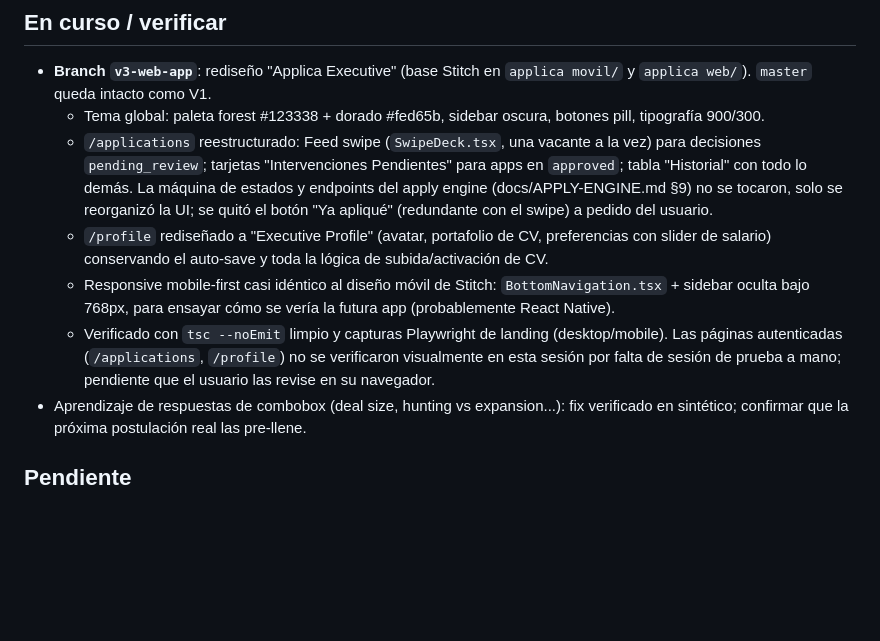
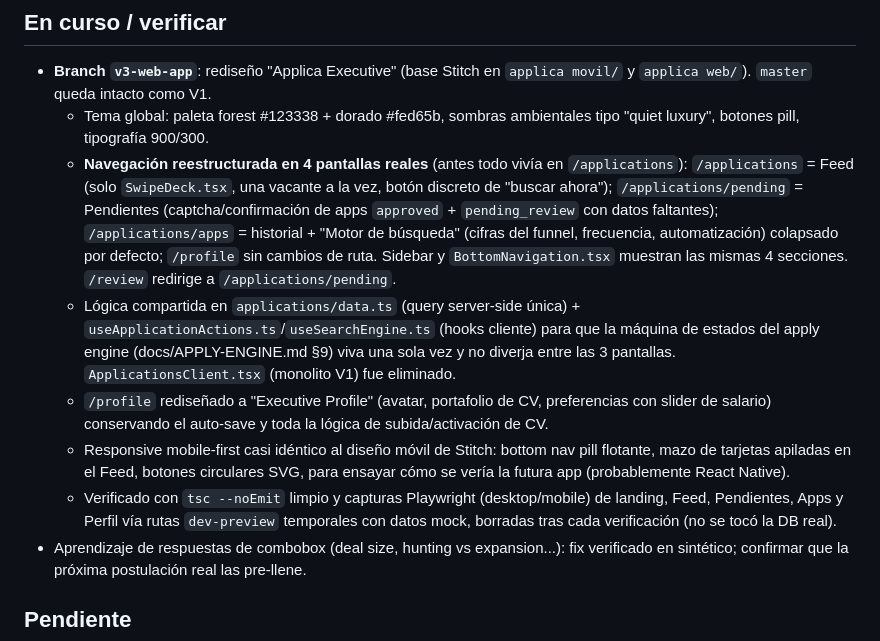
Before and after one commit to viquindan/applica, a Markdown page: docs/STATUS.md, the part around the change. Drawn GitHub-style; blank space fills up the shorter version.

Commit message:
docs: actualiza STATUS con la reestructura de navegacion V3
Co-Authored-By: Claude Fable 5 <noreply@anthropic.com>

```diff
--- a/docs/STATUS.md
+++ b/docs/STATUS.md
@@ -21,11 +21,12 @@
 
 ## En curso / verificar
 - **Branch `v3-web-app`**: rediseño "Applica Executive" (base Stitch en `applica movil/` y `applica web/`). `master` queda intacto como V1.
-  - Tema global: paleta forest #123338 + dorado #fed65b, sidebar oscura, botones pill, tipografía 900/300.
-  - `/applications` reestructurado: Feed swipe (`SwipeDeck.tsx`, una vacante a la vez) para decisiones `pending_review`; tarjetas "Intervenciones Pendientes" para apps en `approved`; tabla "Historial" con todo lo demás. La máquina de estados y endpoints del apply engine (docs/APPLY-ENGINE.md §9) no se tocaron, solo se reorganizó la UI; se quitó el botón "Ya apliqué" (redundante con el swipe) a pedido del usuario.
+  - Tema global: paleta forest #123338 + dorado #fed65b, sombras ambientales tipo "quiet luxury", botones pill, tipografía 900/300.
+  - **Navegación reestructurada en 4 pantallas reales** (antes todo vivía en `/applications`): `/applications` = Feed (solo `SwipeDeck.tsx`, una vacante a la vez, botón discreto de "buscar ahora"); `/applications/pending` = Pendientes (captcha/confirmación de apps `approved` + `pending_review` con datos faltantes); `/applications/apps` = historial + "Motor de búsqueda" (cifras del funnel, frecuencia, automatización) colapsado por defecto; `/profile` sin cambios de ruta. Sidebar y `BottomNavigation.tsx` muestran las mismas 4 secciones. `/review` redirige a `/applications/pending`.
+  - Lógica compartida en `applications/data.ts` (query server-side única) + `useApplicationActions.ts`/`useSearchEngine.ts` (hooks cliente) para que la máquina de estados del apply engine (docs/APPLY-ENGINE.md §9) viva una sola vez y no diverja entre las 3 pantallas. `ApplicationsClient.tsx` (monolito V1) fue eliminado.
   - `/profile` rediseñado a "Executive Profile" (avatar, portafolio de CV, preferencias con slider de salario) conservando el auto-save y toda la lógica de subida/activación de CV.
-  - Responsive mobile-first casi idéntico al diseño móvil de Stitch: `BottomNavigation.tsx` + sidebar oculta bajo 768px, para ensayar cómo se vería la futura app (probablemente React Native).
-  - Verificado con `tsc --noEmit` limpio y capturas Playwright de landing (desktop/mobile). Las páginas autenticadas (`/applications`, `/profile`) no se verificaron visualmente en esta sesión por falta de sesión de prueba a mano; pendiente que el usuario las revise en su navegador.
+  - Responsive mobile-first casi idéntico al diseño móvil de Stitch: bottom nav pill flotante, mazo de tarjetas apiladas en el Feed, botones circulares SVG, para ensayar cómo se vería la futura app (probablemente React Native).
+  - Verificado con `tsc --noEmit` limpio y capturas Playwright (desktop/mobile) de landing, Feed, Pendientes, Apps y Perfil vía rutas `dev-preview` temporales con datos mock, borradas tras cada verificación (no se tocó la DB real).
 - Aprendizaje de respuestas de combobox (deal size, hunting vs expansion...): fix verificado en sintético; confirmar que la próxima postulación real las pre-llene.
 
 ## Pendiente
```
